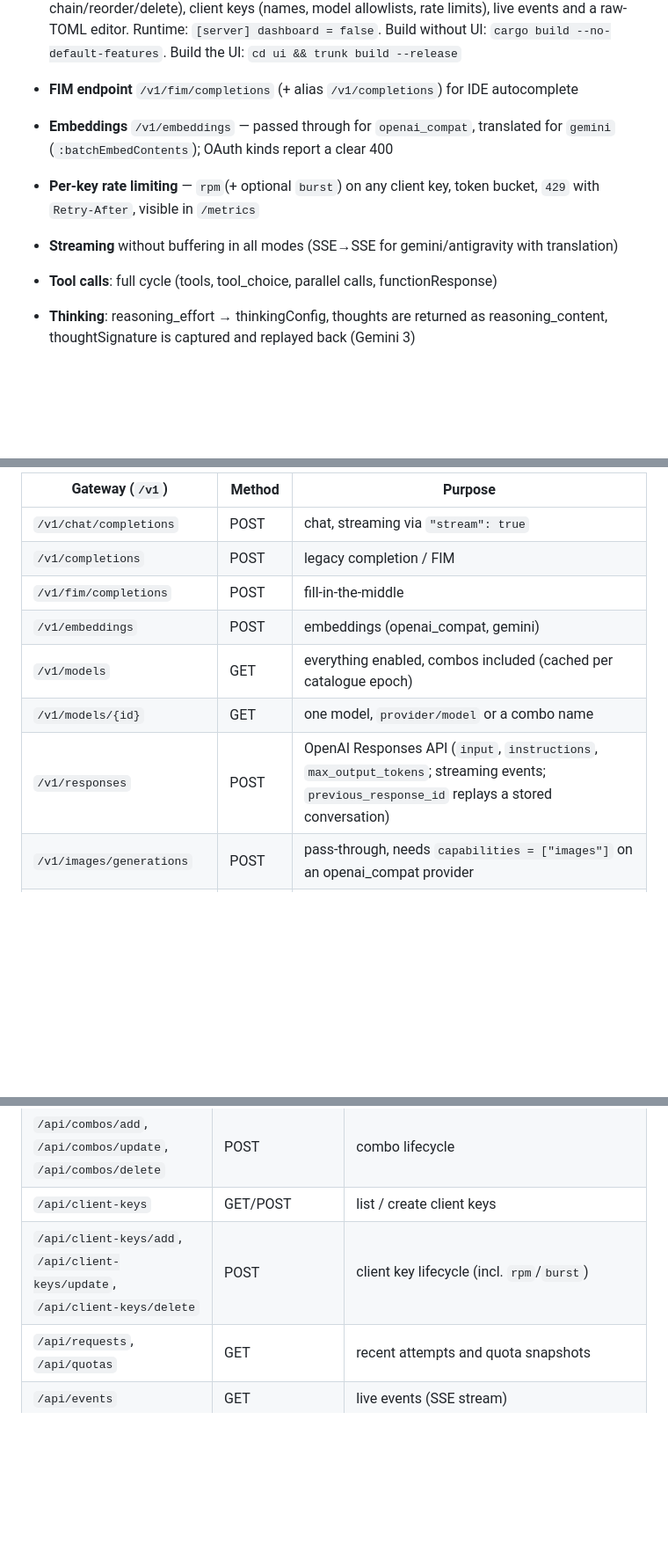
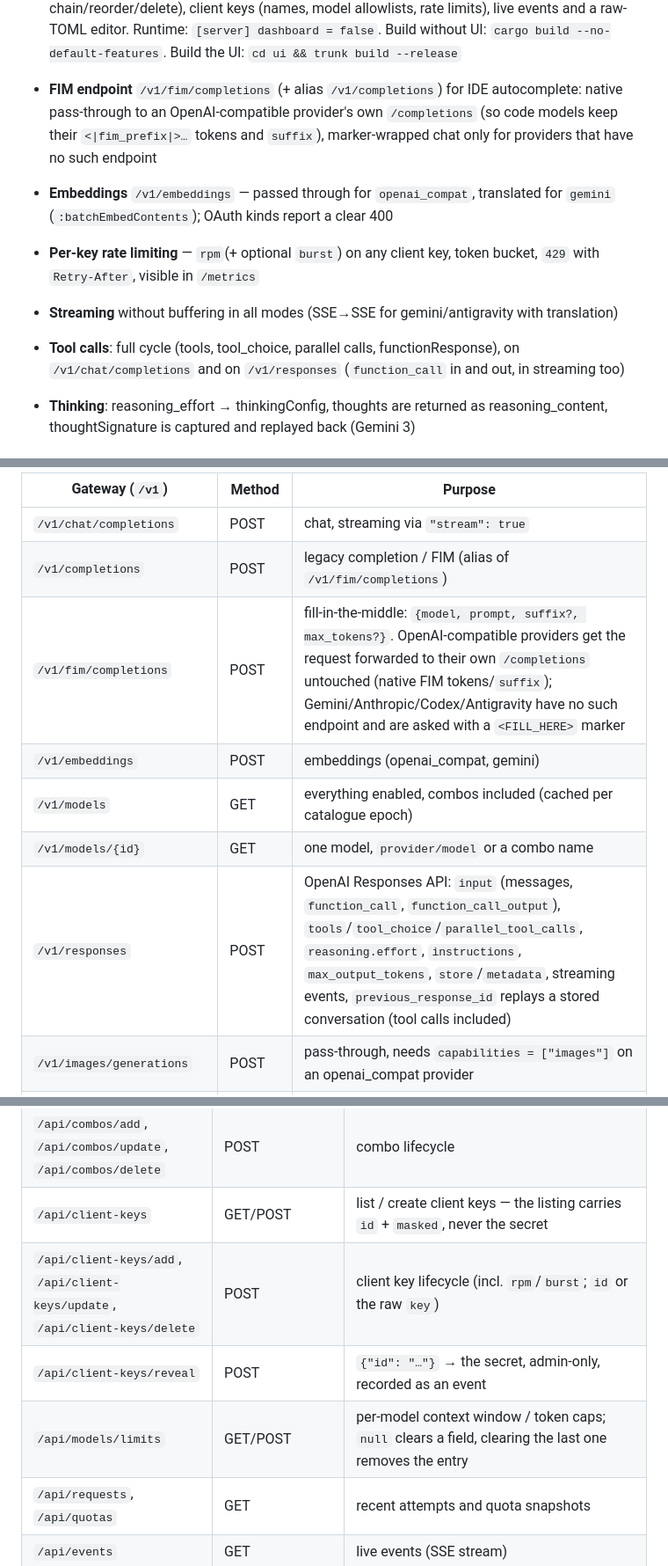
Before and after one commit to Ouki76/anyhop, a Markdown page: README.md, 3 parts joined by grey strips. Shown at 88% size. GitHub-like rendering; blank space fills up the shorter version.

Commit message:
docs: the README describes what the code does now
Round 5. The API tables still described the gateway from before this pass: FIM as a
single line (it now has two modes), Responses without its tool fields, the
client-key listing as if it returned secrets, no reveal endpoint, no per-model
limits. Each row now states the behaviour a client can rely on, including which
mode applies and that the listing never carries a secret.

```diff
--- a/README.md
+++ b/README.md
@@ -69,13 +69,18 @@ Single binary (~6MB), minimal resource footprint.
   client keys (names, model allowlists, rate limits), live events and a raw-TOML editor.
   Runtime: `[server] dashboard = false`. Build without UI: `cargo build --no-default-features`.
   Build the UI: `cd ui && trunk build --release`
-- **FIM endpoint** `/v1/fim/completions` (+ alias `/v1/completions`) for IDE autocomplete
+- **FIM endpoint** `/v1/fim/completions` (+ alias `/v1/completions`) for IDE
+  autocomplete: native pass-through to an OpenAI-compatible provider's own
+  `/completions` (so code models keep their `<|fim_prefix|>…` tokens and `suffix`),
+  marker-wrapped chat only for providers that have no such endpoint
 - **Embeddings** `/v1/embeddings` — passed through for `openai_compat`, translated for `gemini`
   (`:batchEmbedContents`); OAuth kinds report a clear 400
 - **Per-key rate limiting** — `rpm`(+ optional `burst`) on any client key, token bucket,
   `429` with `Retry-After`, visible in `/metrics`
 - **Streaming** without buffering in all modes (SSE→SSE for gemini/antigravity with translation)
-- **Tool calls**: full cycle (tools, tool_choice, parallel calls, functionResponse)
+- **Tool calls**: full cycle (tools, tool_choice, parallel calls, functionResponse),
+  on `/v1/chat/completions` and on `/v1/responses` (`function_call` in and out, in
+  streaming too)
 - **Thinking**: reasoning_effort → thinkingConfig, thoughts are returned as reasoning_content,
   thoughtSignature is captured and replayed back (Gemini 3)
 
@@ -413,12 +418,12 @@ Errors are always the same envelope, including for malformed bodies:
 | Gateway (`/v1`) | Method | Purpose |
 | --- | --- | --- |
 | `/v1/chat/completions` | POST | chat, streaming via `"stream": true` |
-| `/v1/completions` | POST | legacy completion / FIM |
-| `/v1/fim/completions` | POST | fill-in-the-middle |
+| `/v1/completions` | POST | legacy completion / FIM (alias of `/v1/fim/completions`) |
+| `/v1/fim/completions` | POST | fill-in-the-middle: `{model, prompt, suffix?, max_tokens?}`. OpenAI-compatible providers get the request forwarded to their own `/completions` untouched (native FIM tokens/`suffix`); Gemini/Anthropic/Codex/Antigravity have no such endpoint and are asked with a `<FILL_HERE>` marker |
 | `/v1/embeddings` | POST | embeddings (openai_compat, gemini) |
 | `/v1/models` | GET | everything enabled, combos included (cached per catalogue epoch) |
 | `/v1/models/{id}` | GET | one model, `provider/model` or a combo name |
-| `/v1/responses` | POST | OpenAI Responses API (`input`, `instructions`, `max_output_tokens`; streaming events; `previous_response_id` replays a stored conversation) |
+| `/v1/responses` | POST | OpenAI Responses API: `input` (messages, `function_call`, `function_call_output`), `tools`/`tool_choice`/`parallel_tool_calls`, `reasoning.effort`, `instructions`, `max_output_tokens`, `store`/`metadata`, streaming events, `previous_response_id` replays a stored conversation (tool calls included) |
 | `/v1/images/generations` | POST | pass-through, needs `capabilities = ["images"]` on an openai_compat provider |
 | `/v1/images/edits` | POST | multipart pass-through (body forwarded byte-identical) |
 | `/v1/audio/speech` | POST | TTS pass-through, binary relayed as-is (`capabilities = ["audio"]`) |
@@ -436,8 +441,10 @@ Errors are always the same envelope, including for malformed bodies:
 | `/api/models/enable-all`, `/api/models/disable-all` | POST | bulk switch |
 | `/api/combos` | GET | virtual models and their chains |
 | `/api/combos/add`, `/api/combos/update`, `/api/combos/delete` | POST | combo lifecycle |
-| `/api/client-keys` | GET/POST | list / create client keys |
-| `/api/client-keys/add`, `/api/client-keys/update`, `/api/client-keys/delete` | POST | client key lifecycle (incl. `rpm`/`burst`) |
+| `/api/client-keys` | GET/POST | list / create client keys — the listing carries `id` + `masked`, never the secret |
+| `/api/client-keys/add`, `/api/client-keys/update`, `/api/client-keys/delete` | POST | client key lifecycle (incl. `rpm`/`burst`; `id` or the raw `key`) |
+| `/api/client-keys/reveal` | POST | `{"id": "…"}` → the secret, admin-only, recorded as an event |
+| `/api/models/limits` | GET/POST | per-model context window / token caps; `null` clears a field, clearing the last one removes the entry |
 | `/api/requests`, `/api/quotas` | GET | recent attempts and quota snapshots |
 | `/api/events` | GET | live events (SSE stream) |
 | `/api/server`, `/api/server/update` | GET/POST | `[server]` + `[tuning]`, secrets write-only |
```
